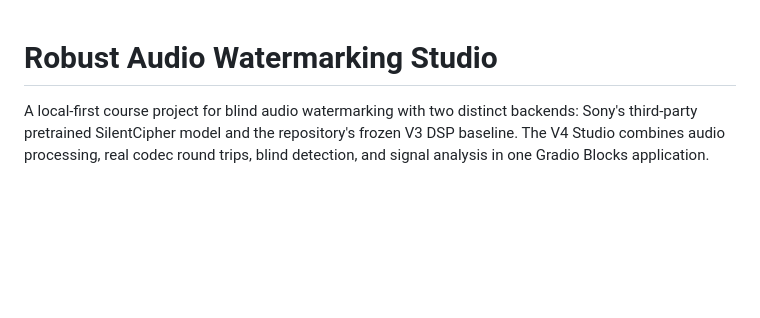
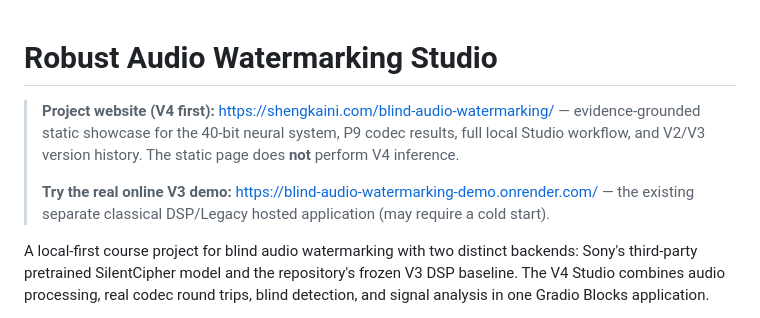
Before and after one commit to suibianba12138/blind-audio-watermarking, a Markdown page: README.md, the part around the change. Rendered like a GitHub page; blank space fills up the shorter version.

Commit message:
docs: add published V4 showcase and live V3 demo entry

```diff
--- a/README.md
+++ b/README.md
@@ -1,4 +1,9 @@
 # Robust Audio Watermarking Studio
+
+> **Project website (V4 first):** https://shengkaini.com/blind-audio-watermarking/ — evidence-grounded static showcase for the 40-bit neural system, P9 codec results, full local Studio workflow, and V2/V3 version history. The static page does **not** perform V4 inference.
+>
+> **Try the real online V3 demo:** https://blind-audio-watermarking-demo.onrender.com/ — the existing separate classical DSP/Legacy hosted application (may require a cold start).
+>
 
 A local-first course project for blind audio watermarking with two distinct backends: Sony's third-party pretrained SilentCipher model and the repository's frozen V3 DSP baseline. The V4 Studio combines audio processing, real codec round trips, blind detection, and signal analysis in one Gradio Blocks application.
 
```
